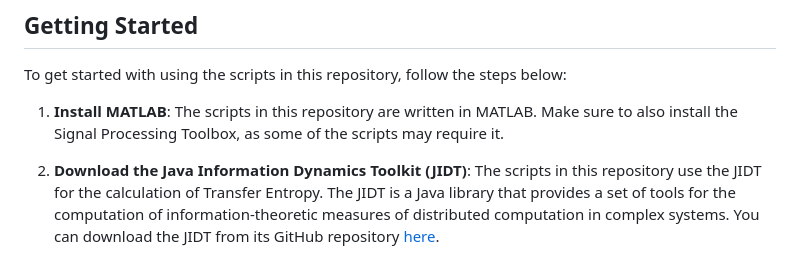
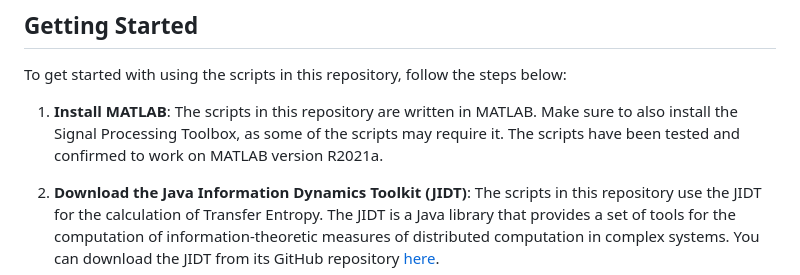
Before and after one commit to KTH-FlowAI/causality-urban-flows, a Markdown page: README.md, the part around the change. Rendered like a GitHub page.

```diff
--- a/README.md
+++ b/README.md
@@ -14,7 +14,7 @@ Watch the video below for a brief introduction to the project:
 
 To get started with using the scripts in this repository, follow the steps below:
 
-1. **Install MATLAB**: The scripts in this repository are written in MATLAB. Make sure to also install the Signal Processing Toolbox, as some of the scripts may require it.
+1. **Install MATLAB**: The scripts in this repository are written in MATLAB. Make sure to also install the Signal Processing Toolbox, as some of the scripts may require it. The scripts have been tested and confirmed to work on MATLAB version R2021a.
 
 2. **Download the Java Information Dynamics Toolkit (JIDT)**: The scripts in this repository use the JIDT for the calculation of Transfer Entropy. The JIDT is a Java library that provides a set of tools for the computation of information-theoretic measures of distributed computation in complex systems. You can download the JIDT from its GitHub repository [here](https://github.com/jlizier/jidt/).
 
```
